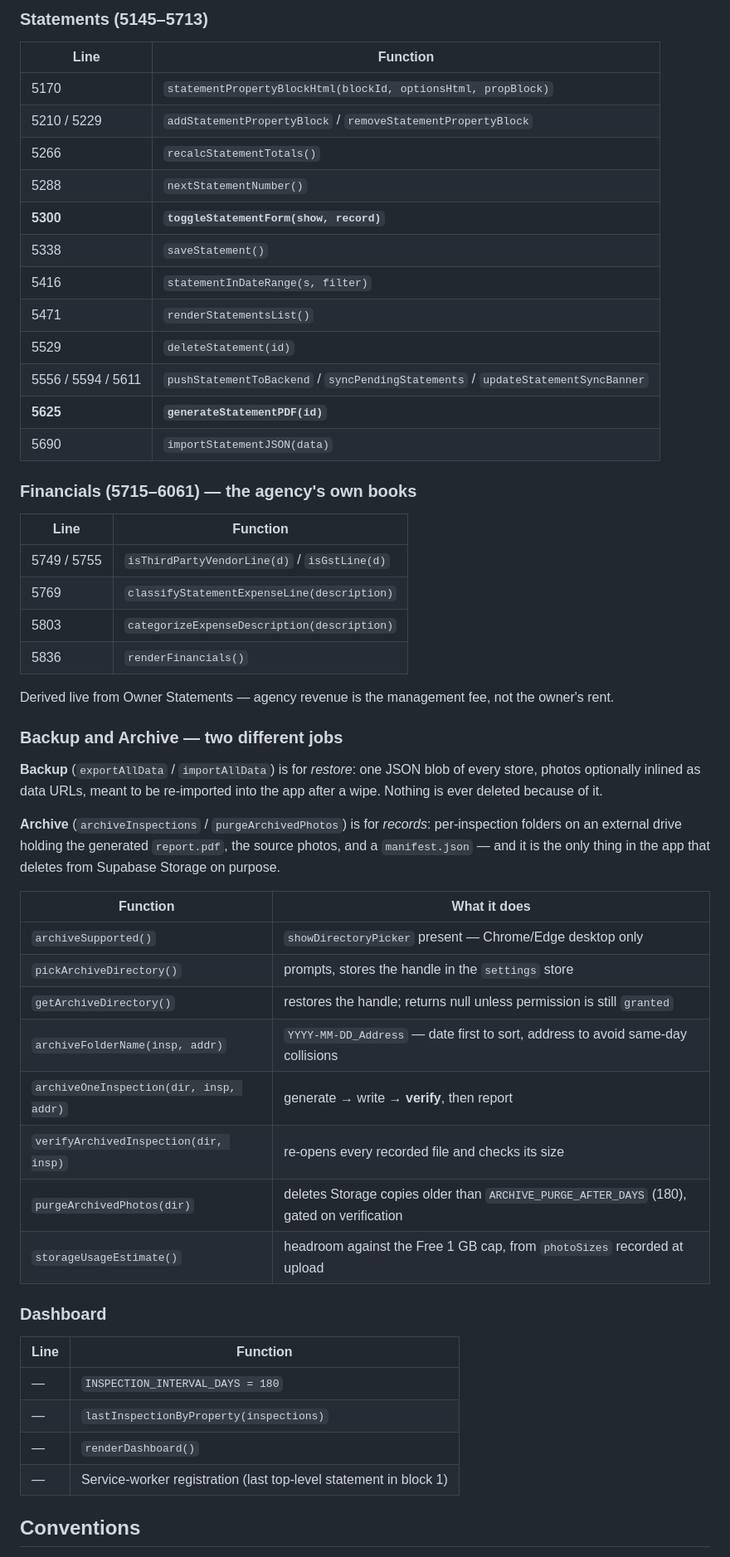
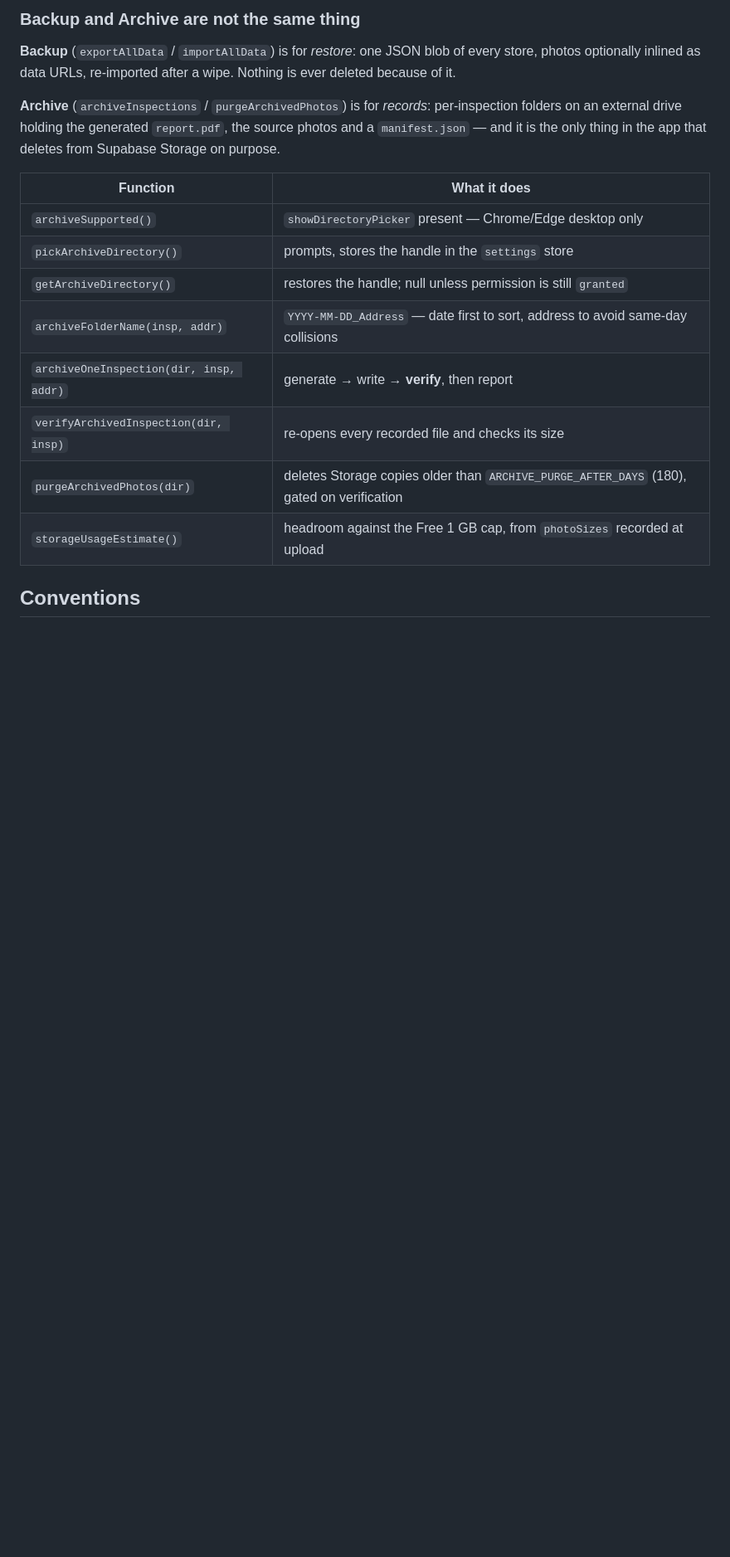
Before and after one commit to Msz-outlook/promanage-nz, a Markdown page: CLAUDE.md, the part around one of its changes. Shown at 83% size. Drawn GitHub-style; blank space fills up the shorter version.

```diff
--- a/CLAUDE.md
+++ b/CLAUDE.md
@@ -195,62 +87,24 @@ Off by default so the mock inbox cannot invent maintenance jobs on real data.
-### Statements (5145–5713)
-
-| Line | Function |
-| --- | --- |
-| 5170 | `statementPropertyBlockHtml(blockId, optionsHtml, propBlock)` |
-| 5210 / 5229 | `addStatementPropertyBlock` / `removeStatementPropertyBlock` |
-| 5266 | `recalcStatementTotals()` |
-| 5288 | `nextStatementNumber()` |
-| **5300** | **`toggleStatementForm(show, record)`** |
-| 5338 | `saveStatement()` |
-| 5416 | `statementInDateRange(s, filter)` |
-| 5471 | `renderStatementsList()` |
-| 5529 | `deleteStatement(id)` |
-| 5556 / 5594 / 5611 | `pushStatementToBackend` / `syncPendingStatements` / `updateStatementSyncBanner` |
-| **5625** | **`generateStatementPDF(id)`** |
-| 5690 | `importStatementJSON(data)` |
-
-### Financials (5715–6061) — the agency's own books
-
-| Line | Function |
-| --- | --- |
-| 5749 / 5755 | `isThirdPartyVendorLine(d)` / `isGstLine(d)` |
-| 5769 | `classifyStatementExpenseLine(description)` |
-| 5803 | `categorizeExpenseDescription(description)` |
-| 5836 | `renderFinancials()` |
-
-Derived live from Owner Statements — agency revenue is the management fee, not
-the owner's rent.
-
-### Backup and Archive — two different jobs
+### Backup and Archive are not the same thing
 
 **Backup** (`exportAllData` / `importAllData`) is for *restore*: one JSON blob
-of every store, photos optionally inlined as data URLs, meant to be re-imported
-into the app after a wipe. Nothing is ever deleted because of it.
+of every store, photos optionally inlined as data URLs, re-imported after a
+wipe. Nothing is ever deleted because of it.
 
 **Archive** (`archiveInspections` / `purgeArchivedPhotos`) is for *records*:
 per-inspection folders on an external drive holding the generated `report.pdf`,
-the source photos, and a `manifest.json` — and it is the only thing in the app
+the source photos and a `manifest.json` — and it is the only thing in the app
 that deletes from Supabase Storage on purpose.
 
 | Function | What it does |
 | --- | --- |
 | `archiveSupported()` | `showDirectoryPicker` present — Chrome/Edge desktop only |
 | `pickArchiveDirectory()` | prompts, stores the handle in the `settings` store |
-| `getArchiveDirectory()` | restores the handle; returns null unless permission is still `granted` |
+| `getArchiveDirectory()` | restores the handle; null unless permission is still `granted` |
 | `archiveFolderName(insp, addr)` | `YYYY-MM-DD_Address` — date first to sort, address to avoid same-day collisions |
 | `archiveOneInspection(dir, insp, addr)` | generate → write → **verify**, then report |
 | `verifyArchivedInspection(dir, insp)` | re-opens every recorded file and checks its size |
 | `purgeArchivedPhotos(dir)` | deletes Storage copies older than `ARCHIVE_PURGE_AFTER_DAYS` (180), gated on verification |
 | `storageUsageEstimate()` | headroom against the Free 1 GB cap, from `photoSizes` recorded at upload |
-
-### Dashboard
-
-| Line | Function |
-| --- | --- |
-| — | `INSPECTION_INTERVAL_DAYS = 180` |
-| — | `lastInspectionByProperty(inspections)` |
-| — | `renderDashboard()` |
-| — | Service-worker registration (last top-level statement in block 1) |
 
 ## Conventions
 
```
Also changed, not shown: other parts of CLAUDE.md (+68 -180 lines).
